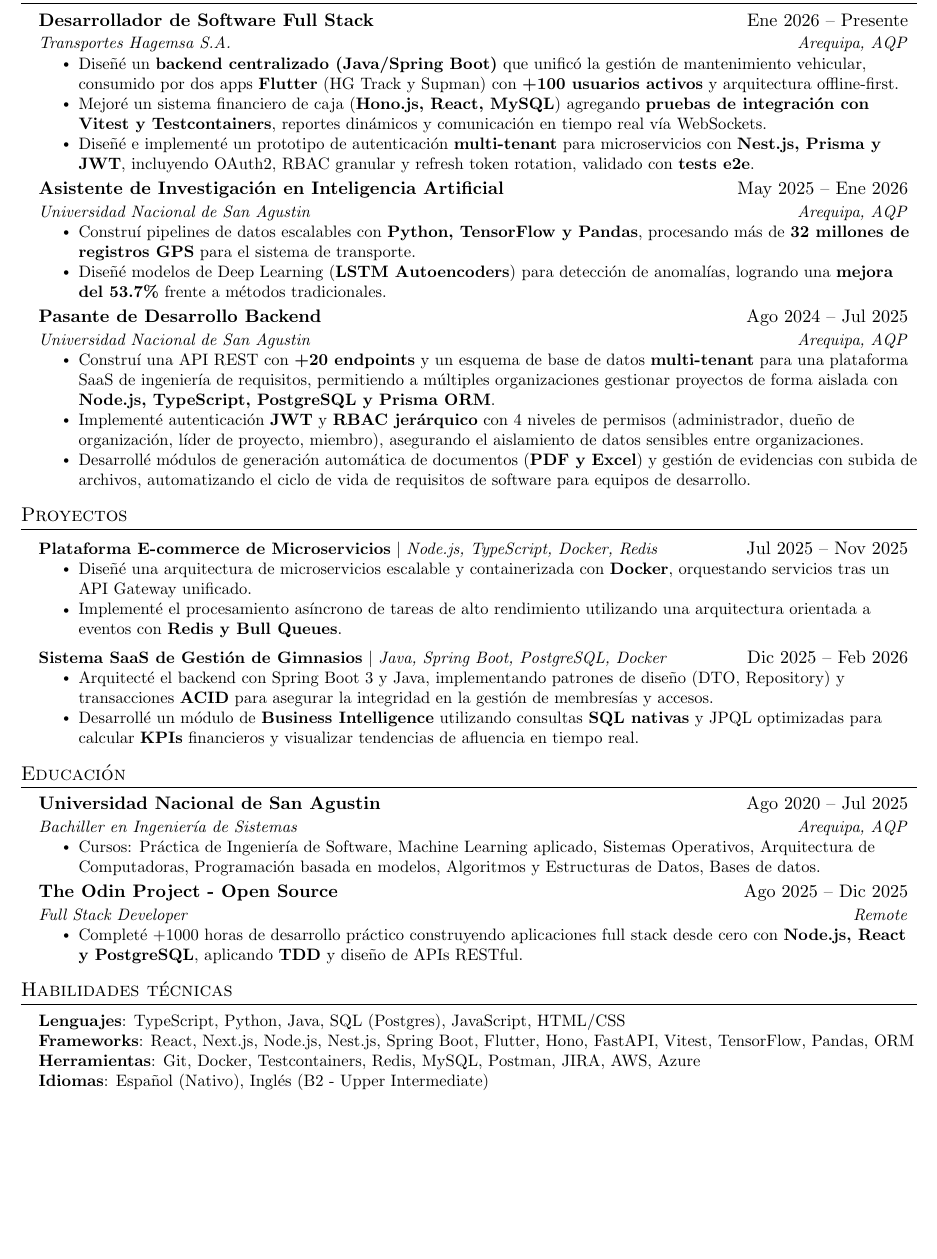
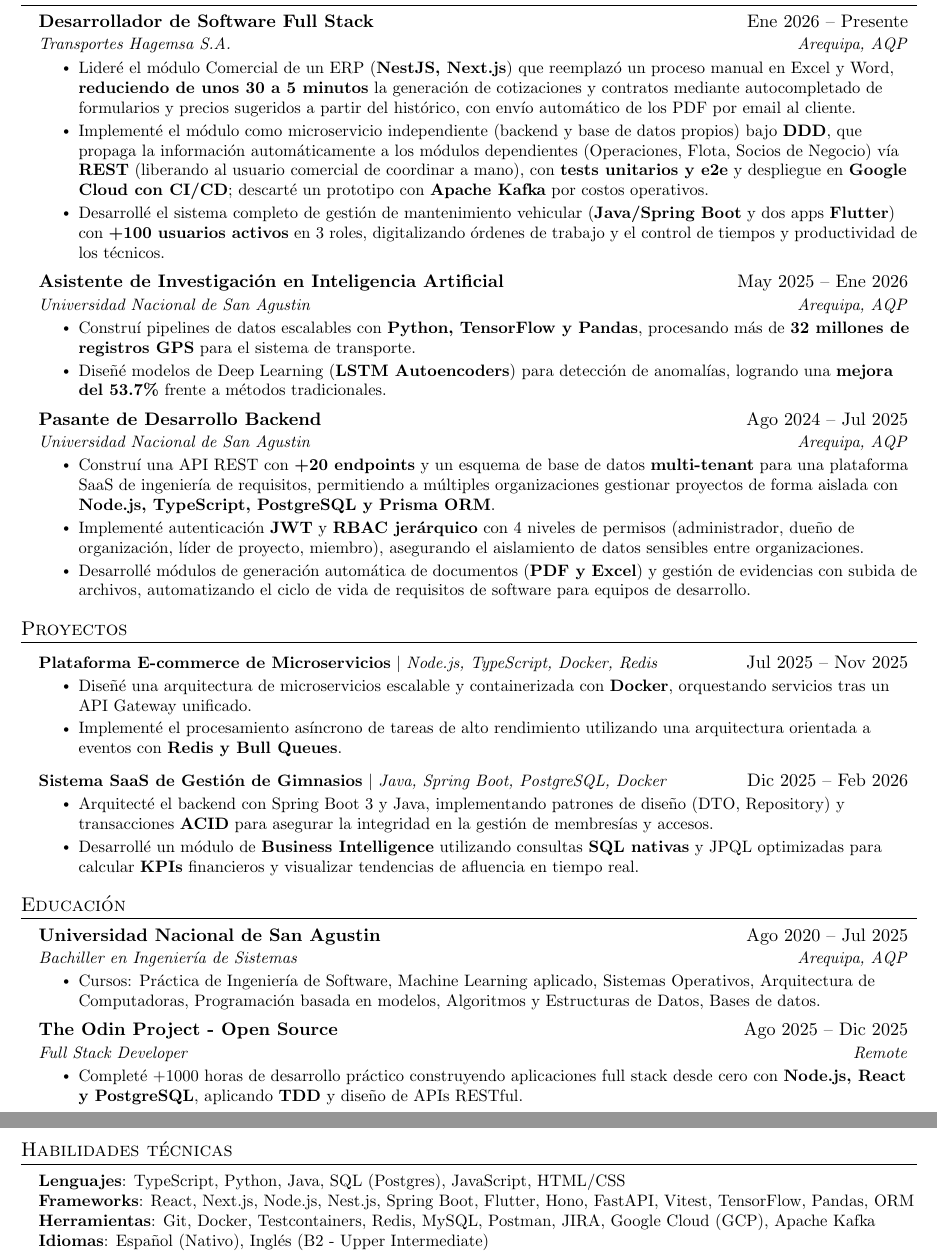
Before and after one commit to Alex-Huaracha/resume, a LaTeX CV (resume-es.tex): part of the page before the commit and two parts of pages 1 and 2 of 2 after it, the two joined at a grey line, cut so that both start at the same text, the shorter picture padded with empty space. Compiled offline with pdfLaTeX.

Commit message:
content: revamp current role with ERP commercial module work
- lead bullet: ERP Commercial module (NestJS/Next.js), 30->5 min quote/contract
  generation via autocomplete and history-based pricing
- architecture bullet: independent microservice under DDD, REST cross-module
  propagation, unit/e2e tests, GCP + CI/CD, rejected Kafka prototype
- production bullet: full-stack vehicle maintenance system, 100+ users, 3 roles
- skills: add Google Cloud (GCP) and Apache Kafka, drop unused AWS/Azure

```diff
--- a/resume-es.tex
+++ b/resume-es.tex
@@ -26,9 +26,9 @@
       {Desarrollador de Software Full Stack}{Ene 2026 -- Presente}
       {Transportes Hagemsa S.A.}{Arequipa, AQP}
       \resumeItemListStart
-        \resumeItem{Diseñé un \textbf{backend centralizado (Java/Spring Boot)} que unificó la gestión de mantenimiento vehicular, consumido por dos apps \textbf{Flutter} (HG Track y Supman) con \textbf{+100 usuarios activos} y arquitectura offline-first.}
-        \resumeItem{Mejoré un sistema financiero de caja (\textbf{Hono.js, React, MySQL}) agregando \textbf{pruebas de integración con Vitest y Testcontainers}, reportes dinámicos y comunicación en tiempo real vía WebSockets.}
-        \resumeItem{Diseñé e implementé un prototipo de autenticación \textbf{multi-tenant} para microservicios con \textbf{Nest.js, Prisma y JWT}, incluyendo OAuth2, RBAC granular y refresh token rotation, validado con \textbf{tests e2e}.}
+        \resumeItem{Lideré el módulo Comercial de un ERP (\textbf{NestJS, Next.js}) que reemplazó un proceso manual en Excel y Word, \textbf{reduciendo de unos 30 a 5 minutos} la generación de cotizaciones y contratos mediante autocompletado de formularios y precios sugeridos a partir del histórico, con envío automático de los PDF por email al cliente.}
+        \resumeItem{Implementé el módulo como microservicio independiente (backend y base de datos propios) bajo \textbf{DDD}, que propaga la información automáticamente a los módulos dependientes (Operaciones, Flota, Socios de Negocio) vía \textbf{REST} (liberando al usuario comercial de coordinar a mano), con \textbf{tests unitarios y e2e} y despliegue en \textbf{Google Cloud con CI/CD}; descarté un prototipo con \textbf{Apache Kafka} por costos operativos.}
+        \resumeItem{Desarrollé el sistema completo de gestión de mantenimiento vehicular (\textbf{Java/Spring Boot} y dos apps \textbf{Flutter}) con \textbf{+100 usuarios activos} en 3 roles, digitalizando órdenes de trabajo y el control de tiempos y productividad de los técnicos.}
       \resumeItemListEnd
 
     \resumeSubheading
@@ -94,7 +94,7 @@
     \small{\item{
      \textbf{Lenguajes}{: TypeScript, Python, Java, SQL (Postgres), JavaScript, HTML/CSS} \\
      \textbf{Frameworks}{: React, Next.js, Node.js, Nest.js, Spring Boot, Flutter, Hono, FastAPI, Vitest, TensorFlow, Pandas, ORM} \\
-     \textbf{Herramientas}{: Git, Docker, Testcontainers, Redis, MySQL, Postman, JIRA, AWS, Azure} \\
+     \textbf{Herramientas}{: Git, Docker, Testcontainers, Redis, MySQL, Postman, JIRA, Google Cloud (GCP), Apache Kafka} \\
      \textbf{Idiomas}{: Español (Nativo), Inglés (B2 - Upper Intermediate)} \\
     }}
  \end{itemize}
```
Also changed, not shown: resume-en.tex (+4 -4 lines).
